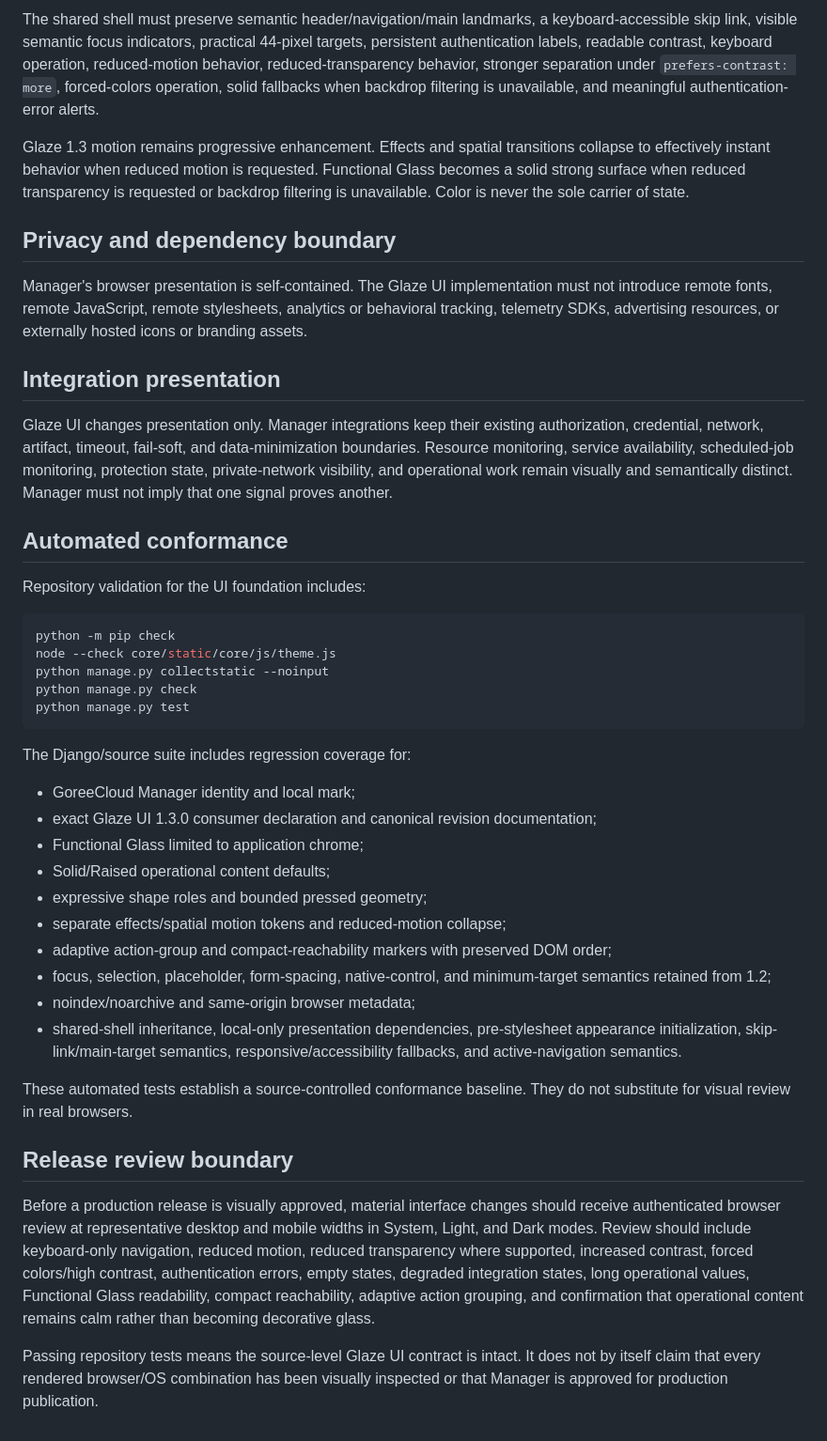
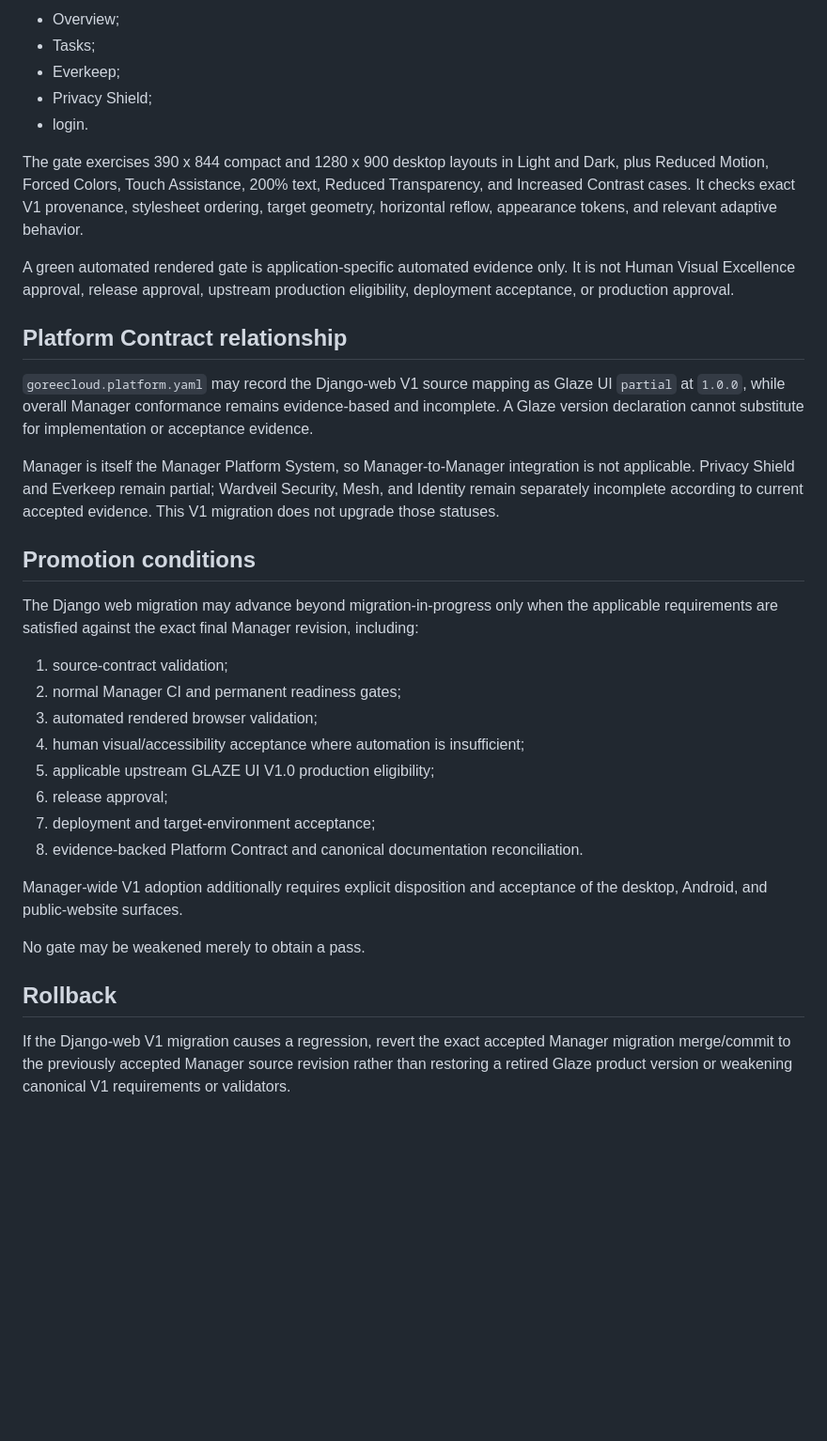
Before and after one commit to GoreeCloud/goreecloud-manager, a Markdown page: docs/glaze-ui.md, the part around one of its changes. Shown at 94% size. Drawn GitHub-style; blank space fills up the shorter version.

````diff
--- a/docs/glaze-ui.md
+++ b/docs/glaze-ui.md
@@ -65,45 +119,37 @@ The default appearance mode is `System`, which follows `prefers-color-scheme`. T
 
-The shared shell must preserve semantic header/navigation/main landmarks, a keyboard-accessible skip link, visible semantic focus indicators, practical 44-pixel targets, persistent authentication labels, readable contrast, keyboard operation, reduced-motion behavior, reduced-transparency behavior, stronger separation under `prefers-contrast: more`, forced-colors operation, solid fallbacks when backdrop filtering is unavailable, and meaningful authentication-error alerts.
+- Overview;
+- Tasks;
+- Everkeep;
+- Privacy Shield;
+- login.
 
-Glaze 1.3 motion remains progressive enhancement. Effects and spatial transitions collapse to effectively instant behavior when reduced motion is requested. Functional Glass becomes a solid strong surface when reduced transparency is requested or backdrop filtering is unavailable. Color is never the sole carrier of state.
+The gate exercises 390 x 844 compact and 1280 x 900 desktop layouts in Light and Dark, plus Reduced Motion, Forced Colors, Touch Assistance, 200% text, Reduced Transparency, and Increased Contrast cases. It checks exact V1 provenance, stylesheet ordering, target geometry, horizontal reflow, appearance tokens, and relevant adaptive behavior.
 
-## Privacy and dependency boundary
+A green automated rendered gate is application-specific automated evidence only. It is not Human Visual Excellence approval, release approval, upstream production eligibility, deployment acceptance, or production approval.
 
-Manager's browser presentation is self-contained. The Glaze UI implementation must not introduce remote fonts, remote JavaScript, remote stylesheets, analytics or behavioral tracking, telemetry SDKs, advertising resources, or externally hosted icons or branding assets.
+## Platform Contract relationship
 
-## Integration presentation
+`goreecloud.platform.yaml` may record the Django-web V1 source mapping as Glaze UI `partial` at `1.0.0`, while overall Manager conformance remains evidence-based and incomplete. A Glaze version declaration cannot substitute for implementation or acceptance evidence.
 
-Glaze UI changes presentation only. Manager integrations keep their existing authorization, credential, network, artifact, timeout, fail-soft, and data-minimization boundaries. Resource monitoring, service availability, scheduled-job monitoring, protection state, private-network visibility, and operational work remain visually and semantically distinct. Manager must not imply that one signal proves another.
+Manager is itself the Manager Platform System, so Manager-to-Manager integration is not applicable. Privacy Shield and Everkeep remain partial; Wardveil Security, Mesh, and Identity remain separately incomplete according to current accepted evidence. This V1 migration does not upgrade those statuses.
 
-## Automated conformance
+## Promotion conditions
 
-Repository validation for the UI foundation includes:
+The Django web migration may advance beyond migration-in-progress only when the applicable requirements are satisfied against the exact final Manager revision, including:
 
-```bash
-python -m pip check
-node --check core/static/core/js/theme.js
-python manage.py collectstatic --noinput
-python manage.py check
-python manage.py test
-```
+1. source-contract validation;
+2. normal Manager CI and permanent readiness gates;
+3. automated rendered browser validation;
+4. human visual/accessibility acceptance where automation is insufficient;
+5. applicable upstream GLAZE UI V1.0 production eligibility;
+6. release approval;
+7. deployment and target-environment acceptance;
+8. evidence-backed Platform Contract and canonical documentation reconciliation.
 
-The Django/source suite includes regression coverage for:
+Manager-wide V1 adoption additionally requires explicit disposition and acceptance of the desktop, Android, and public-website surfaces.
 
-- GoreeCloud Manager identity and local mark;
-- exact Glaze UI 1.3.0 consumer declaration and canonical revision documentation;
-- Functional Glass limited to application chrome;
-- Solid/Raised operational content defaults;
-- expressive shape roles and bounded pressed geometry;
-- separate effects/spatial motion tokens and reduced-motion collapse;
-- adaptive action-group and compact-reachability markers with preserved DOM order;
-- focus, selection, placeholder, form-spacing, native-control, and minimum-target semantics retained from 1.2;
-- noindex/noarchive and same-origin browser metadata;
-- shared-shell inheritance, local-only presentation dependencies, pre-stylesheet appearance initialization, skip-link/main-target semantics, responsive/accessibility fallbacks, and active-navigation semantics.
+No gate may be weakened merely to obtain a pass.
 
-These automated tests establish a source-controlled conformance baseline. They do not substitute for visual review in real browsers.
+## Rollback
 
-## Release review boundary
-
-Before a production release is visually approved, material interface changes should receive authenticated browser review at representative desktop and mobile widths in System, Light, and Dark modes. Review should include keyboard-only navigation, reduced motion, reduced transparency where supported, increased contrast, forced colors/high contrast, authentication errors, empty states, degraded integration states, long operational values, Functional Glass readability, compact reachability, adaptive action grouping, and confirmation that operational content remains calm rather than becoming decorative glass.
-
-Passing repository tests means the source-level Glaze UI contract is intact. It does not by itself claim that every rendered browser/OS combination has been visually inspected or that Manager is approved for production publication.
+If the Django-web V1 migration causes a regression, revert the exact accepted Manager migration merge/commit to the previously accepted Manager source revision rather than restoring a retired Glaze product version or weakening canonical V1 requirements or validators.
````
Also changed, not shown: other parts of docs/glaze-ui.md (+91 -37 lines).
